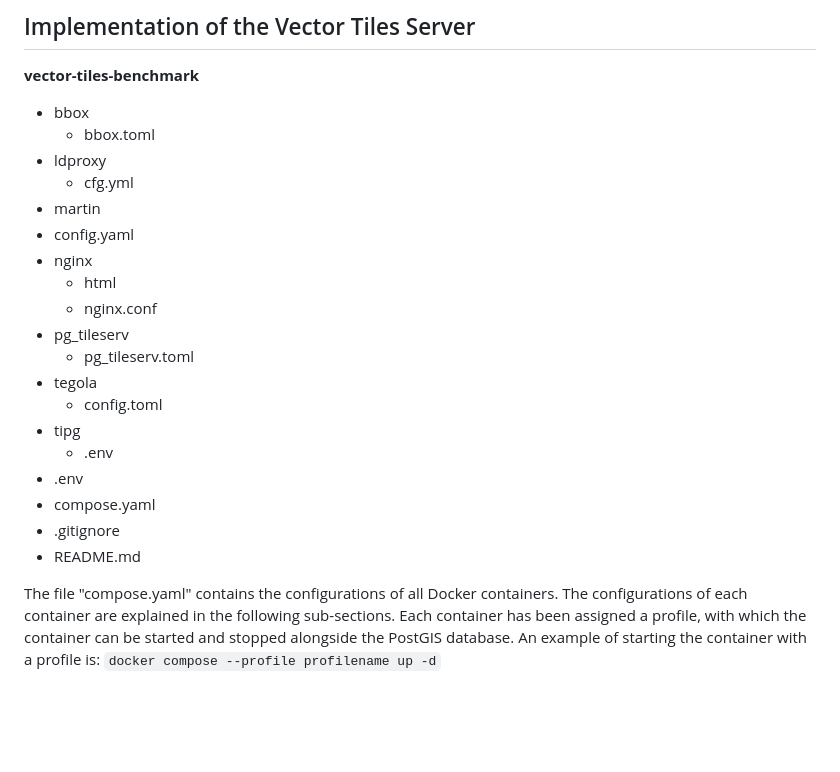
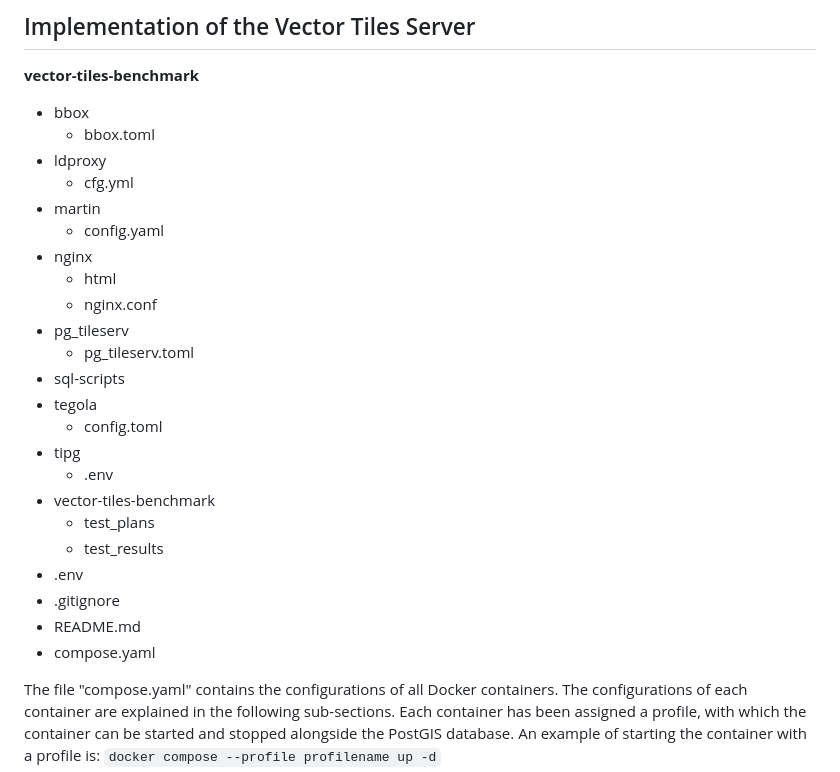
Before and after one commit to FabianRechsteiner/vector-tiles-benchmark, a Markdown page: README.md, the part around the change. GitHub-like rendering; blank space fills up the shorter version.

Commit message:
Update README.md
update folder structure

```diff
--- a/README.md
+++ b/README.md
@@ -78,25 +78,29 @@ In addition to the 6 primary applications, I set up two supplementary containers
 ## Implementation of the Vector Tiles Server
 
 **vector-tiles-benchmark**
-- bbox
-  - bbox.toml
-- ldproxy
-  - cfg.yml
--	martin
-  - config.yaml
-- nginx
-  - html
-  - nginx.conf
-- pg_tileserv
-  - pg_tileserv.toml
-- tegola
-  - config.toml
-- tipg
-  - .env
-- .env
--	compose.yaml
--	.gitignore
--	README.md
+* bbox
+  + bbox.toml
+* ldproxy
+  + cfg.yml
+* martin
+  + config.yaml
+* nginx
+  + html
+  + nginx.conf
+* pg_tileserv
+  + pg_tileserv.toml
+* sql-scripts
+* tegola
+  + config.toml
+* tipg
+  + .env
+* vector-tiles-benchmark
+  + test_plans
+  + test_results
+* .env
+* .gitignore
+* README.md
+* compose.yaml
 
 The file "compose.yaml" contains the configurations of all Docker containers. The configurations of each container are explained in the following sub-sections. Each container has been assigned a profile, with which the container can be started and stopped alongside the PostGIS database. An example of starting the container with a profile is: `docker compose --profile profilename up -d`
 
```
